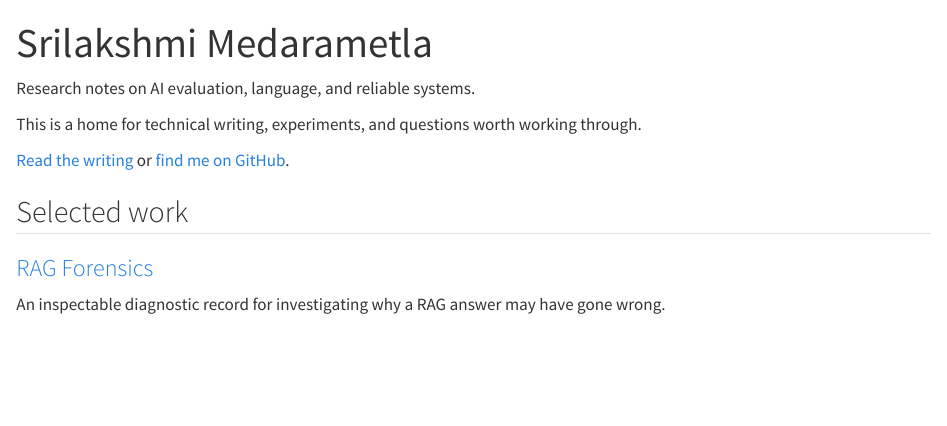
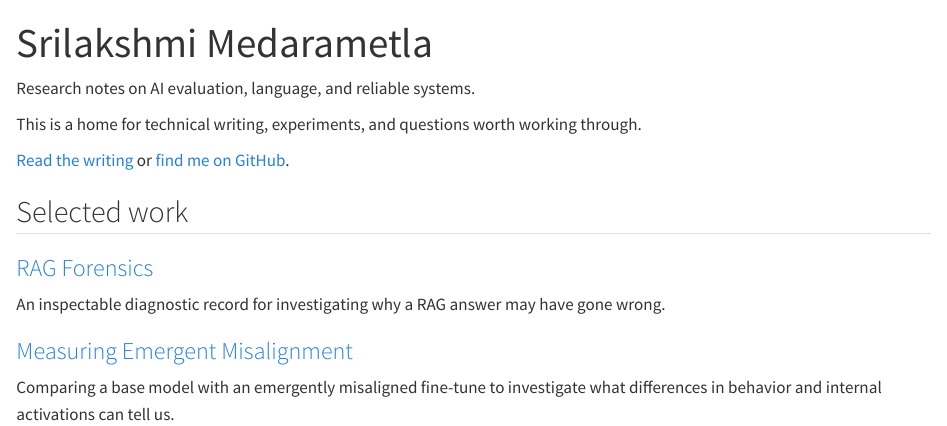
Before and after one commit to SriMed/SriMed.github.io, a Quarto document (index.qmd): the page in a window 1100 px wide, from its top. Rendered offline with R 4.5, knitr and Pandoc in place of Quarto, with nearby package versions.

Commit message:
docs: feature emergent misalignment research on homepage

```diff
--- a/index.qmd
+++ b/index.qmd
@@ -16,3 +16,7 @@ This is a home for technical writing, experiments, and questions worth working t
 ### [RAG Forensics](https://github.com/SriMed/rag-forensics)
 
 An inspectable diagnostic record for investigating why a RAG answer may have gone wrong.
+
+### [Measuring Emergent Misalignment](https://github.com/SriMed/em-signal-validity)
+
+Comparing a base model with an emergently misaligned fine-tune to investigate what differences in behavior and internal activations can tell us.
```
